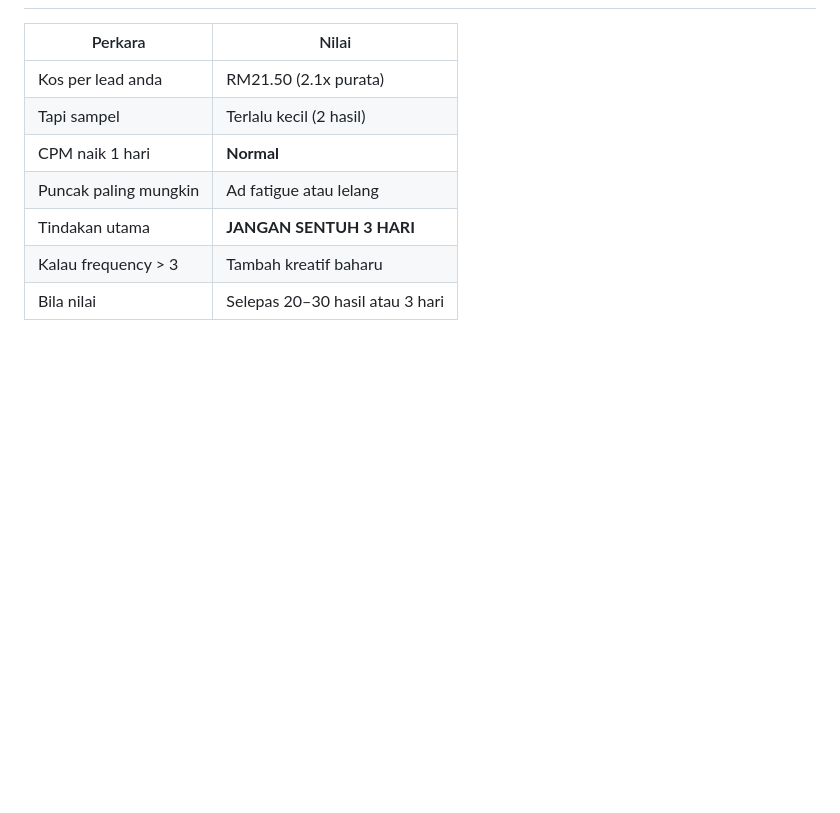
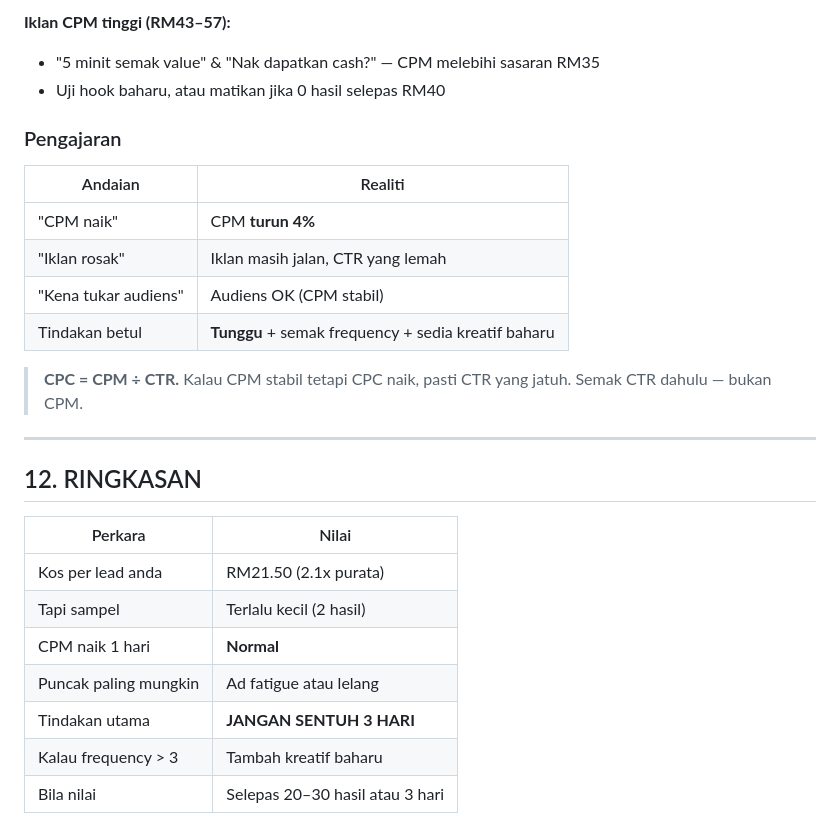
Before and after one commit to azrisaadproperties/nh-ivory-home, a Markdown page: DIAGNOSIS-CPM-NAIK.md, the part around one of its changes. GitHub-like rendering; blank space fills up the shorter version.

```diff
--- a/DIAGNOSIS-CPM-NAIK.md
+++ b/DIAGNOSIS-CPM-NAIK.md
@@ -238,3 +300,22 @@ Dengan angka ini saya boleh beritahu punca tepat dan tindakan.
+**Iklan CPM tinggi (RM43–57):**
+- "5 minit semak value" & "Nak dapatkan cash?" — CPM melebihi sasaran RM35
+- Uji hook baharu, atau matikan jika 0 hasil selepas RM40
+
+### Pengajaran
+
+| Andaian | Realiti |
+|---|---|
+| "CPM naik" | CPM **turun 4%** |
+| "Iklan rosak" | Iklan masih jalan, CTR yang lemah |
+| "Kena tukar audiens" | Audiens OK (CPM stabil) |
+| Tindakan betul | **Tunggu** + semak frequency + sedia kreatif baharu |
+
+> **CPC = CPM ÷ CTR.** Kalau CPM stabil tetapi CPC naik, pasti CTR yang jatuh.
+> Semak CTR dahulu — bukan CPM.
+
+---
+
+## 12. RINGKASAN
 
 | Perkara | Nilai |
 |---|---|
```
Also changed, not shown: other parts of DIAGNOSIS-CPM-NAIK.md (+63 -1 lines).
